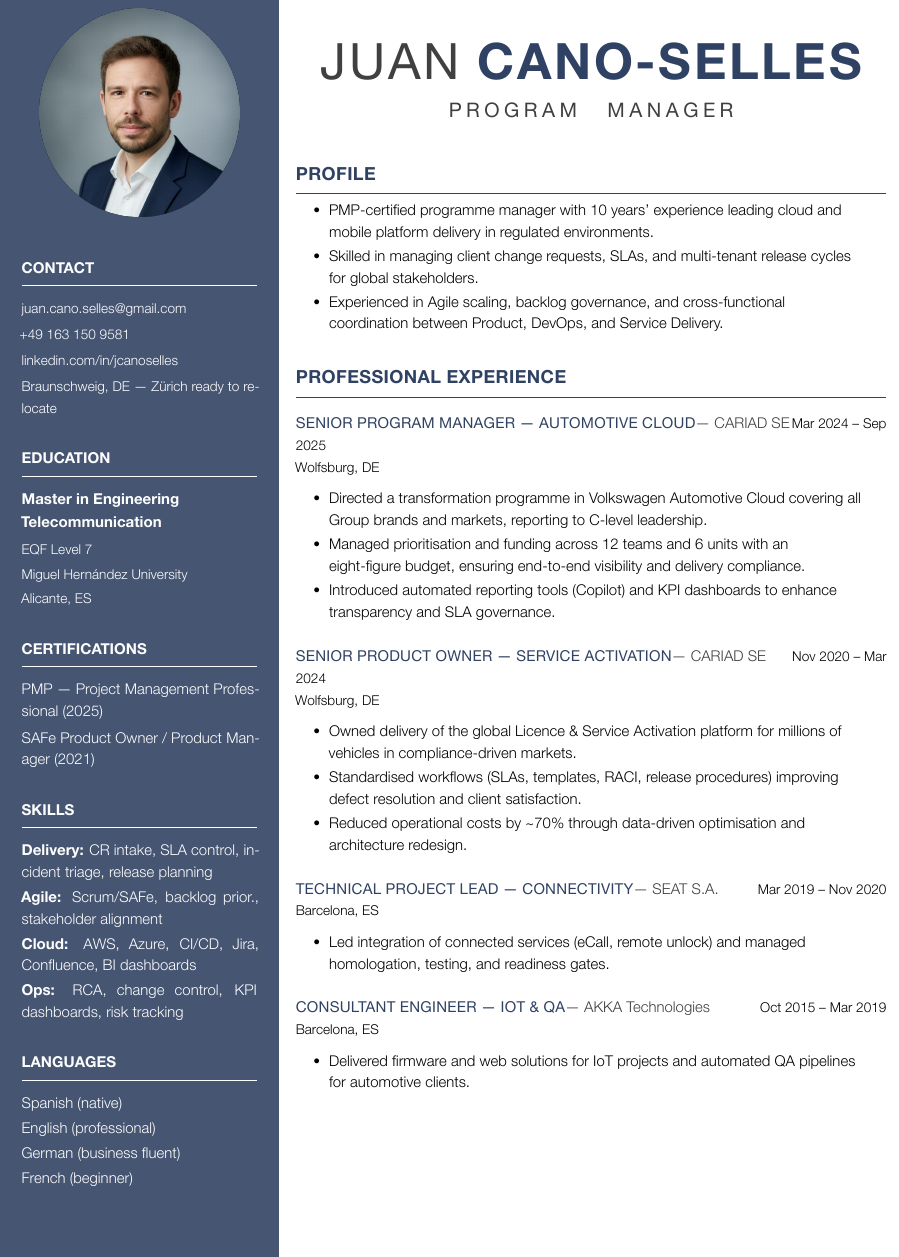
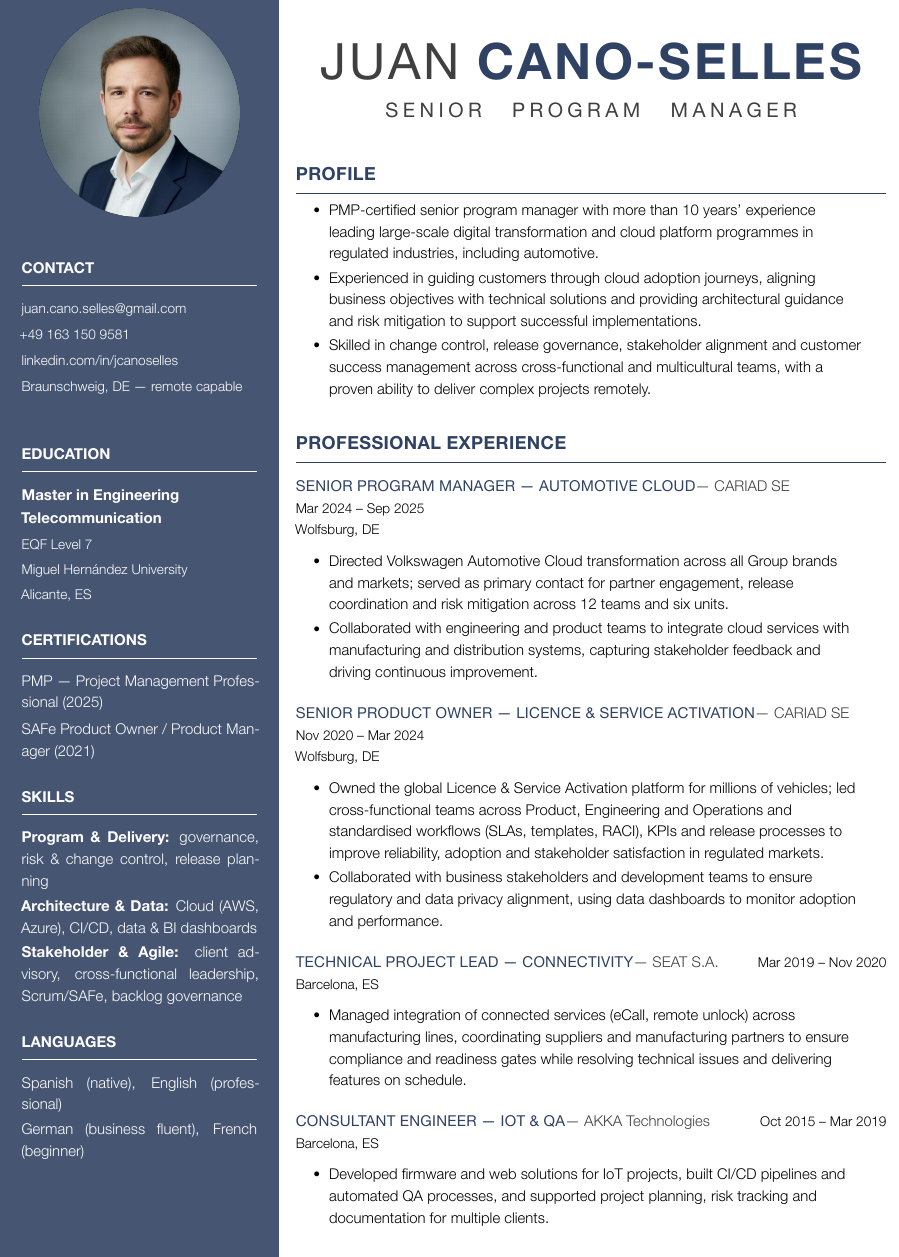
Before and after one commit to JUANJCS/LaTeX_Resumes, a LaTeX CV (Juan_Cano_Resume.tex): part of the page, cut so that both start at the same text. The pictures show the PDF file Juan_Cano_Resume.pdf that the author committed with the source.

Commit message:
FINAL commit

```diff
--- a/Juan_Cano_Resume.tex
+++ b/Juan_Cano_Resume.tex
@@ -76,38 +77,37 @@ itemsep=0.3ex,topsep=0.1ex,rightmargin=6mm,parsep=0pt}
       \headleft{CONTACT}
       \small
       \href{mailto:juan.cano.selles@gmail.com}{juan.cano.selles@gmail.com}\\[0.6ex]
-      +49 163 150 9581\\[0.6ex]
+      +49 163 150 9581\\[0.6ex]
       \href{https://www.linkedin.com/in/jcanoselles}{linkedin.com/in/jcanoselles}\\[0.6ex]
-      Braunschweig, DE — Zürich ready to relocate
+      Braunschweig, DE — remote capable\\
       \normalsize
 
-      \vspace*{3mm}
+      \vspace*{2mm}
 
       % EDUCATION
       \headleft{EDUCATION}
       \textbf{Master in Engineering}\\[0.2ex]
       \textbf{Telecommunication}\\[0.6ex]
-      {\small EQF Level 7}\\[0.4ex]
+      {\small EQF Level 7}\\[0.4ex]
       {\small Miguel Hernández University}\\[0.4ex]
       {\small Alicante, ES}
 
-      \vspace*{3mm}
+      \vspace*{2mm}
 
       % CERTIFICATIONS
       \headleft{CERTIFICATIONS}
       PMP — Project Management Professional (2025)\\[0.6ex]
       SAFe Product Owner / Product Manager (2021)
 
-      \vspace*{3mm}
+      \vspace*{2mm}
 
       % SKILLS
       \headleft{SKILLS}
-      \textbf{Delivery:} CR intake, SLA control, incident triage, release planning\\[0.4ex]
-      \textbf{Agile:} Scrum/SAFe, backlog prior., stakeholder alignment\\[0.4ex]
-      \textbf{Cloud:} AWS, Azure, CI/CD, Jira, Confluence, BI dashboards\\[0.4ex]
-      \textbf{Ops:} RCA, change control, KPI dashboards, risk tracking
+      \textbf{Program \& Delivery:} governance, risk \& change control, release planning\\[0.4ex]
+      \textbf{Architecture \& Data:} Cloud (AWS, Azure), CI/CD, data \& BI dashboards\\[0.4ex]
+      \textbf{Stakeholder \& Agile:} client advisory, cross‑functional leadership, Scrum/SAFe, backlog governance
 
-      \vspace*{3mm}
+      \vspace*{2mm}
 
       % LANGUAGES
       \headleft{LANGUAGES}
@@ -117,4 +114,5 @@ itemsep=0.3ex,topsep=0.1ex,rightmargin=6mm,parsep=0pt}
-      French (beginner)
+      Spanish (native), English (professional)\\[0.4ex]
+      German (business fluent), French (beginner)
 
     \end{minipage}
   }%
@@ -140,33 +138,31 @@ itemsep=0.3ex,topsep=0.1ex,rightmargin=6mm,parsep=0pt}
 \headright{Profile}
 \vspace*{-0.4ex}
 \begin{cvitemize}
-  \item PMP-certified programme manager with 10 years’ experience leading cloud and mobile platform delivery in regulated environments.
-  \item Skilled in managing client change requests, SLAs, and multi-tenant release cycles for global stakeholders.
-  \item Experienced in Agile scaling, backlog governance, and cross-functional coordination between Product, DevOps, and Service Delivery.
+  \item PMP-certified senior program manager with more than 10 years’ experience leading large-scale digital transformation and cloud platform programmes in regulated industries, including automotive.
+  \item Experienced in guiding customers through cloud adoption journeys, aligning business objectives with technical solutions and providing architectural guidance and risk mitigation to support successful implementations.
+  \item Skilled in change control, release governance, stakeholder alignment and customer success management across cross-functional and multicultural teams, with a proven ability to deliver complex projects remotely.
 \end{cvitemize}
 
 % ===== EXPERIENCE =====
 \vspace*{2.4ex}
 \headright{Professional Experience}
 
-\begin{job}{CARIAD SE}{Senior Program Manager — Automotive Cloud}{Mar 2024 -- Sep 2025}{Wolfsburg, DE}
-  \item Directed a transformation programme in Volkswagen Automotive Cloud covering all Group brands and markets, reporting to C-level leadership.
-  \item Managed prioritisation and funding across 12 teams and 6 units with an eight-figure budget, ensuring end-to-end visibility and delivery compliance.
-  \item Introduced automated reporting tools (Copilot) and KPI dashboards to enhance transparency and SLA governance.
+\begin{job}{CARIAD SE}{Senior Program Manager — Automotive Cloud}{Mar 2024 -- Sep 2025}{Wolfsburg, DE}
+  \item Directed Volkswagen Automotive Cloud transformation across all Group brands and markets; served as primary contact for partner engagement, release coordination and risk mitigation across 12 teams and six units.
+  \item Collaborated with engineering and product teams to integrate cloud services with manufacturing and distribution systems, capturing stakeholder feedback and driving continuous improvement.
 \end{job}
 
-\begin{job}{CARIAD SE}{Senior Product Owner — Service Activation}{Nov 2020 -- Mar 2024}{Wolfsburg, DE}
-  \item Owned delivery of the global Licence \& Service Activation platform for millions of vehicles in compliance-driven markets.
-  \item Standardised workflows (SLAs, templates, RACI, release procedures) improving defect resolution and client satisfaction.
-  \item Reduced operational costs by \textasciitilde70\% through data-driven optimisation and architecture redesign.
+\begin{job}{CARIAD SE}{Senior Product Owner — Licence \& Service Activation}{Nov 2020 -- Mar 2024}{Wolfsburg, DE}
+  \item Owned the global Licence \& Service Activation platform for millions of vehicles; led cross-functional teams across Product, Engineering and Operations and standardised workflows (SLAs, templates, RACI), KPIs and release processes to improve reliability, adoption and stakeholder satisfaction in regulated markets.
+  \item Collaborated with business stakeholders and development teams to ensure regulatory and data privacy alignment, using data dashboards to monitor adoption and performance.
 \end{job}
 
-\begin{job}{SEAT S.A.}{Technical Project Lead — Connectivity}{Mar 2019 -- Nov 2020}{Barcelona, ES}
-  \item Led integration of connected services (eCall, remote unlock) and managed homologation, testing, and readiness gates.
+\begin{job}{SEAT S.A.}{Technical Project Lead — Connectivity}{Mar 2019 -- Nov 2020}{Barcelona, ES}
+  \item Managed integration of connected services (eCall, remote unlock) across manufacturing lines, coordinating suppliers and manufacturing partners to ensure compliance and readiness gates while resolving technical issues and delivering features on schedule.
 \end{job}
 
-\begin{job}{AKKA Technologies}{Consultant Engineer — IoT \& QA}{Oct 2015 -- Mar 2019}{Barcelona, ES}
-  \item Delivered firmware and web solutions for IoT projects and automated QA pipelines for automotive clients.
+\begin{job}{AKKA Technologies}{Consultant Engineer — IoT \& QA}{Oct 2015 -- Mar 2019}{Barcelona, ES}
+  \item Developed firmware and web solutions for IoT projects, built CI/CD pipelines and automated QA processes, and supported project planning, risk tracking and documentation for multiple clients.
 \end{job}
 
 \end{minipage}
```
Also changed, not shown: Juan_Cano_Resume.pdf, Juan_Cano_Resume.tex (8 more changed lines).
